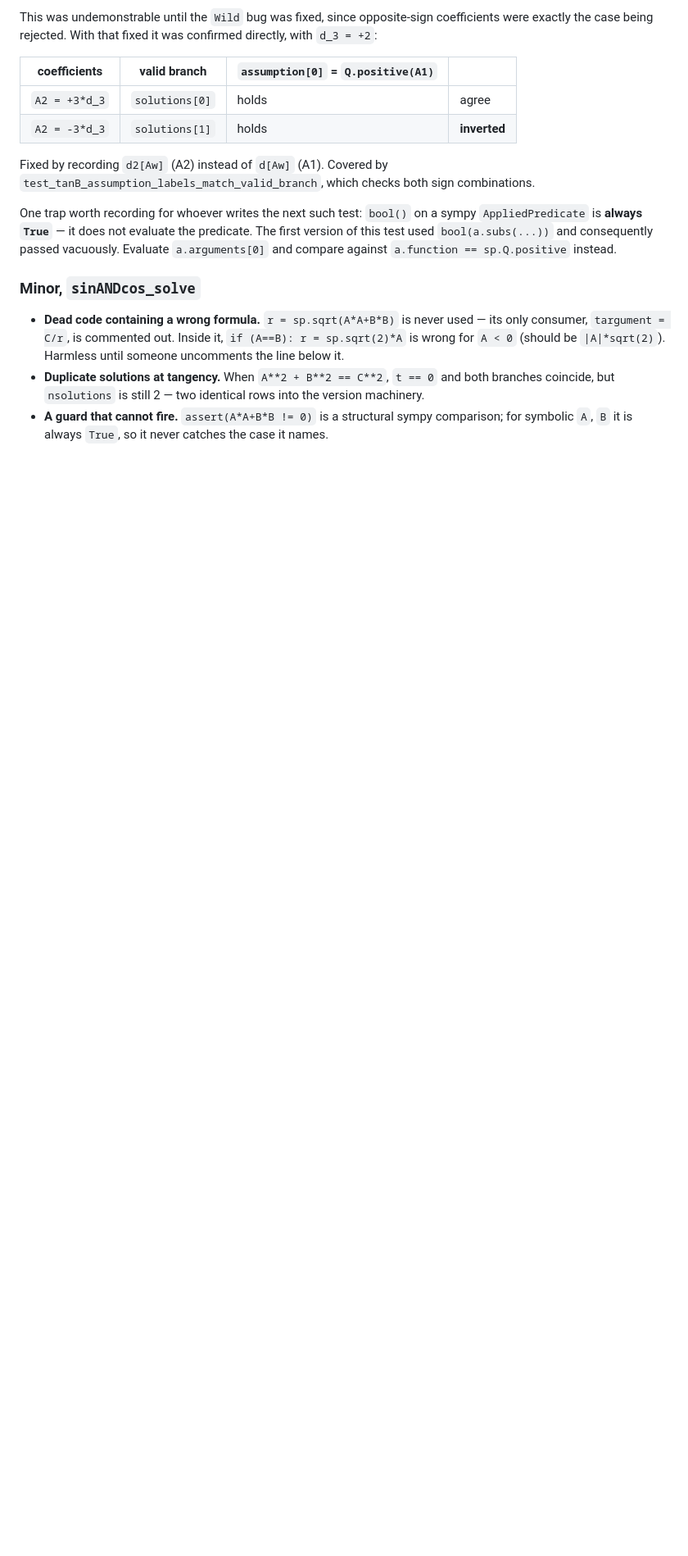
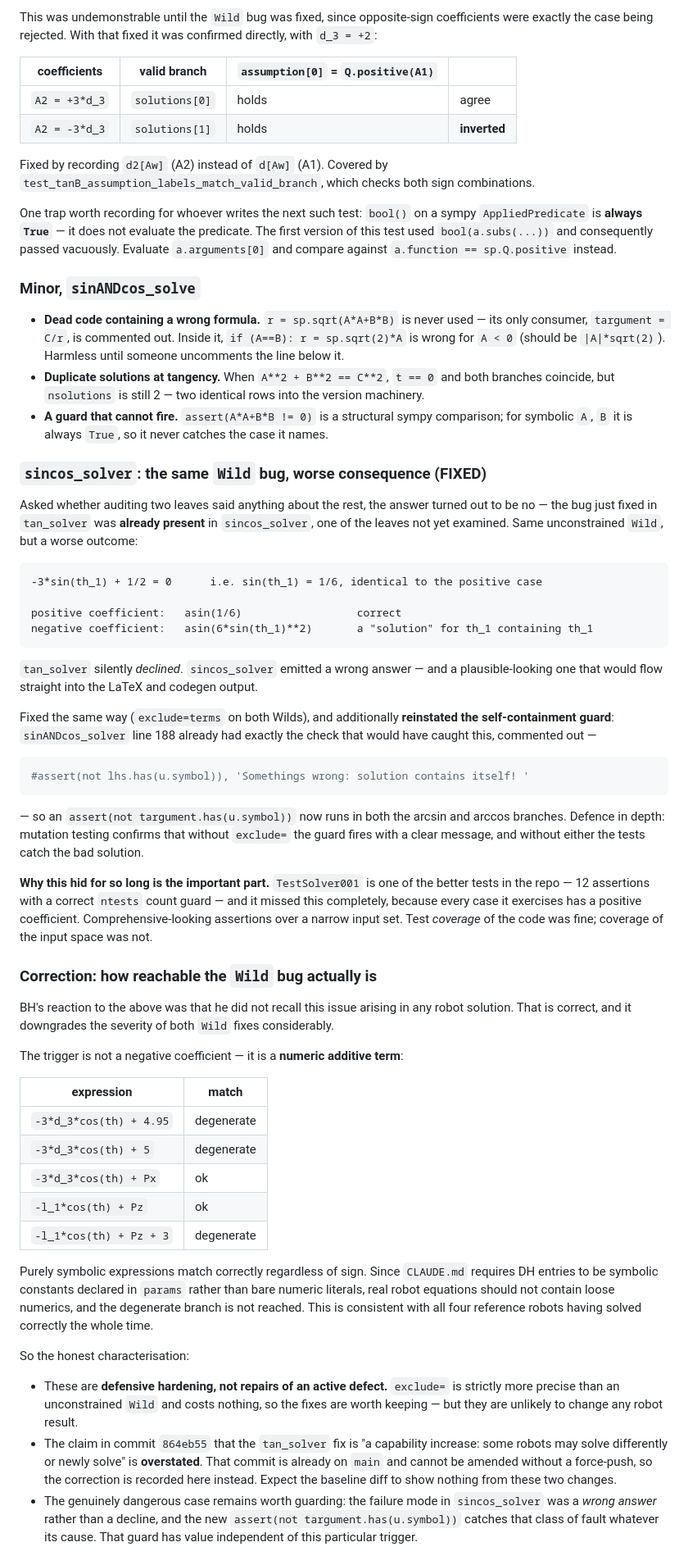
Before and after one commit to uw-biorobotics/IKBT, a Markdown page: ImplementationThoughts.md, the part around one of its changes. Shown at 82% size. Rendered like a GitHub page; blank space fills up the shorter version.

Commit message:
Record sincos finding, and correct the severity of both Wild fixes
BH noted he did not recall this issue arising in any robot solution, which
checks out: the degenerate match needs a loose numeric additive term, and
purely symbolic expressions match correctly regardless of sign. With the DH
convention requiring symbolic params, real robots should not reach it.

Records that correction, including that commit 864eb55 on main overstates
the tan_solver fix as a capability increase -- it is already pushed and
cannot be amended without a force-push, so the note lives here. Also lists
the remaining unaudited leaves with specific leads.

Co-Authored-By: Claude Opus 5 (1M context) <noreply@anthropic.com>

````diff
--- a/ImplementationThoughts.md
+++ b/ImplementationThoughts.md
@@ -313,3 +317,70 @@ this test used `bool(a.subs(...))` and consequently passed vacuously. Evaluate
 - **A guard that cannot fire.** `assert(A*A+B*B != 0)` is a structural sympy comparison; for
   symbolic `A`, `B` it is always `True`, so it never catches the case it names.
 
+### `sincos_solver`: the same `Wild` bug, worse consequence (FIXED)
+
+Asked whether auditing two leaves said anything about the rest, the answer turned out to be no —
+the bug just fixed in `tan_solver` was **already present** in `sincos_solver`, one of the leaves not
+yet examined. Same unconstrained `Wild`, but a worse outcome:
+
+```
+-3*sin(th_1) + 1/2 = 0      i.e. sin(th_1) = 1/6, identical to the positive case
+
+positive coefficient:   asin(1/6)                  correct
+negative coefficient:   asin(6*sin(th_1)**2)       a "solution" for th_1 containing th_1
+```
+
+`tan_solver` silently *declined*. `sincos_solver` emitted a wrong answer — and a plausible-looking
+one that would flow straight into the LaTeX and codegen output.
+
+Fixed the same way (`exclude=terms` on both Wilds), and additionally **reinstated the
+self-containment guard**: `sinANDcos_solver` line 188 already had exactly the check that would have
+caught this, commented out —
+
+```python
+#assert(not lhs.has(u.symbol)), 'Somethings wrong: solution contains itself! '
+```
+
+— so an `assert(not targument.has(u.symbol))` now runs in both the arcsin and arccos branches.
+Defence in depth: mutation testing confirms that without `exclude=` the guard fires with a clear
+message, and without either the tests catch the bad solution.
+
+**Why this hid for so long is the important part.** `TestSolver001` is one of the better tests in
+the repo — 12 assertions with a correct `ntests` count guard — and it missed this completely,
+because every case it exercises has a positive coefficient. Comprehensive-looking assertions over a
+narrow input set. Test *coverage* of the code was fine; coverage of the input space was not.
+
+### Correction: how reachable the `Wild` bug actually is
+
+BH's reaction to the above was that he did not recall this issue arising in any robot solution.
+That is correct, and it downgrades the severity of both `Wild` fixes considerably.
+
+The trigger is not a negative coefficient — it is a **numeric additive term**:
+
+| expression | match |
+|---|---|
+| `-3*d_3*cos(th) + 4.95` | degenerate |
+| `-3*d_3*cos(th) + 5` | degenerate |
+| `-3*d_3*cos(th) + Px` | ok |
+| `-l_1*cos(th) + Pz` | ok |
+| `-l_1*cos(th) + Pz + 3` | degenerate |
+
+Purely symbolic expressions match correctly regardless of sign. Since `CLAUDE.md` requires DH
+entries to be symbolic constants declared in `params` rather than bare numeric literals, real robot
+equations should not contain loose numerics, and the degenerate branch is not reached. This is
+consistent with all four reference robots having solved correctly the whole time.
+
+So the honest characterisation:
+
+- These are **defensive hardening, not repairs of an active defect.** `exclude=` is strictly more
+  precise than an unconstrained `Wild` and costs nothing, so the fixes are worth keeping — but they
+  are unlikely to change any robot result.
+- The claim in commit `864eb55` that the `tan_solver` fix is "a capability increase: some robots may
+  solve differently or newly solve" is **overstated**. That commit is already on `main` and cannot be
+  amended without a force-push, so the correction is recorded here instead. Expect the baseline diff
+  to show nothing from these two changes.
+- The genuinely dangerous case remains worth guarding: the failure mode in `sincos_solver` was a
+  *wrong answer* rather than a decline, and the new `assert(not targument.has(u.symbol))` catches
+  that class of fault whatever its cause. That guard has value independent of this particular
+  trigger.
+
````
Also changed, not shown: other parts of ImplementationThoughts.md (+30 -2 lines).
